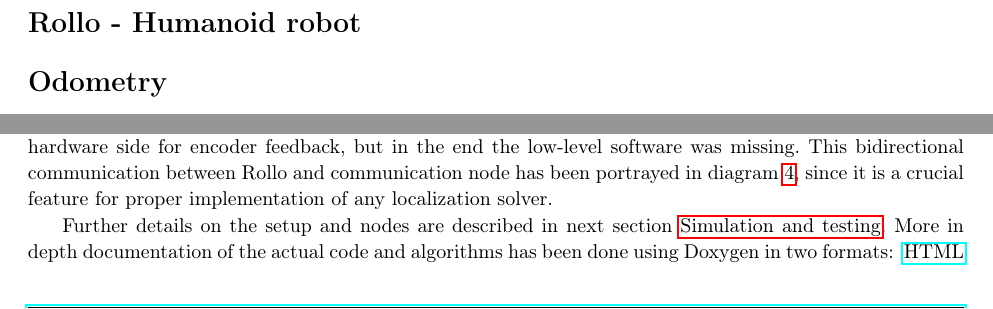
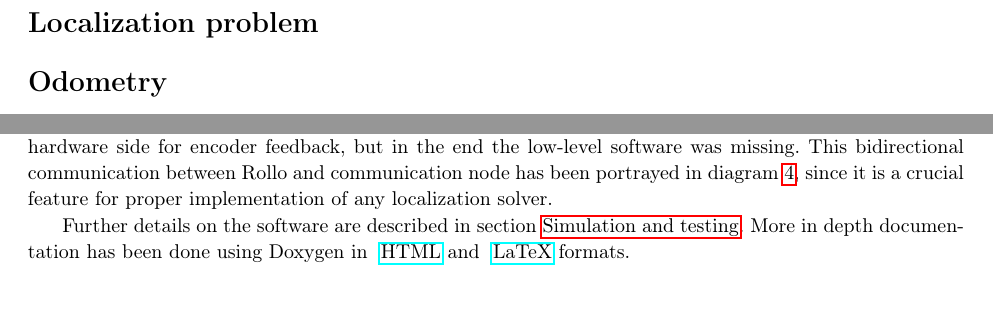
Before and after one commit to em-er-es/rollo, a LaTeX document (Localization system for a wheeled humanoid robot.tex): two parts of pages 5 and 24 of 45 before the commit and two parts of pages 5 and 24 of 44 after it, joined at a grey line, cut at the place of the change. Compiled offline with pdfLaTeX.

Commit message:
Fix typo and format

```diff
--- a/Localization system for a wheeled humanoid robot.tex
+++ b/Localization system for a wheeled humanoid robot.tex
@@ -338,7 +338,9 @@
 %\setcounter{page}{1}
 
 % % % Text
-\begin{Problem}[Rollo - Humanoid robot]
+%\begin{Problem}[Rollo - Humanoid robot]
+%\begin{Problem}[Localization system for a wheeled humanoid robot]
+\begin{Problem}[Localization problem]
 \section{Odometry}\label{s:10-odometry}
 \indent\indent
 Odometry is one of the most widely used technique for determining the position of a mobile robot
@@ -1466,7 +1468,8 @@ The square test algorithm has been implemented directly into the communication n
 
 Since the encoder feedback from Rollo was unavailable, the communication node did not include necessary code for receiving that data and processing it. Great effort has been undertaken to prepare Rollo from the hardware side for encoder feedback, but in the end the low-level software was missing. This bidirectional communication between Rollo and communication node has been portrayed in diagram \fref{40-ros--nodes-diagram}, since it is a crucial feature for proper implementation of any localization solver.
 
-Further details on the setup and nodes are described in next section \nameref{s:50-simulation-and-testing}. More in depth documentation of the actual code and algorithms has been done using Doxygen in two formats: \link[HTML version]{http://htmlpreview.github.io/?http://github.com/em-er-es/rollo/blob/master/Documentation/html/index.html} and \link[local LaTeX document form]{https://github.com/em-er-es/rollo/raw/master/Documentation/latex/refman.pdf}.
+%Further details on the setup and nodes are described in next section \nameref{s:50-simulation-and-testing}. More in depth documentation of the actual code and algorithms has been done using Doxygen in two formats: \link[HTML version]{http://htmlpreview.github.io/?http://github.com/em-er-es/rollo/blob/master/Documentation/html/index.html} and \link[local LaTeX document form]{https://github.com/em-er-es/rollo/raw/master/Documentation/latex/refman.pdf}.
+Further details on the software are described in section \nameref{s:50-simulation-and-testing}. More in depth documentation has been done using Doxygen in \link[HTML]{http://htmlpreview.github.io/?http://github.com/em-er-es/rollo/blob/master/Documentation/html/index.html} and \link[LaTeX]{https://github.com/em-er-es/rollo/raw/master/Documentation/latex/refman.pdf} formats.
 
 %TODO CHECKED
 
```
Also changed, not shown: Localization system for a wheeled humanoid robot.tex (4 more changed lines).
